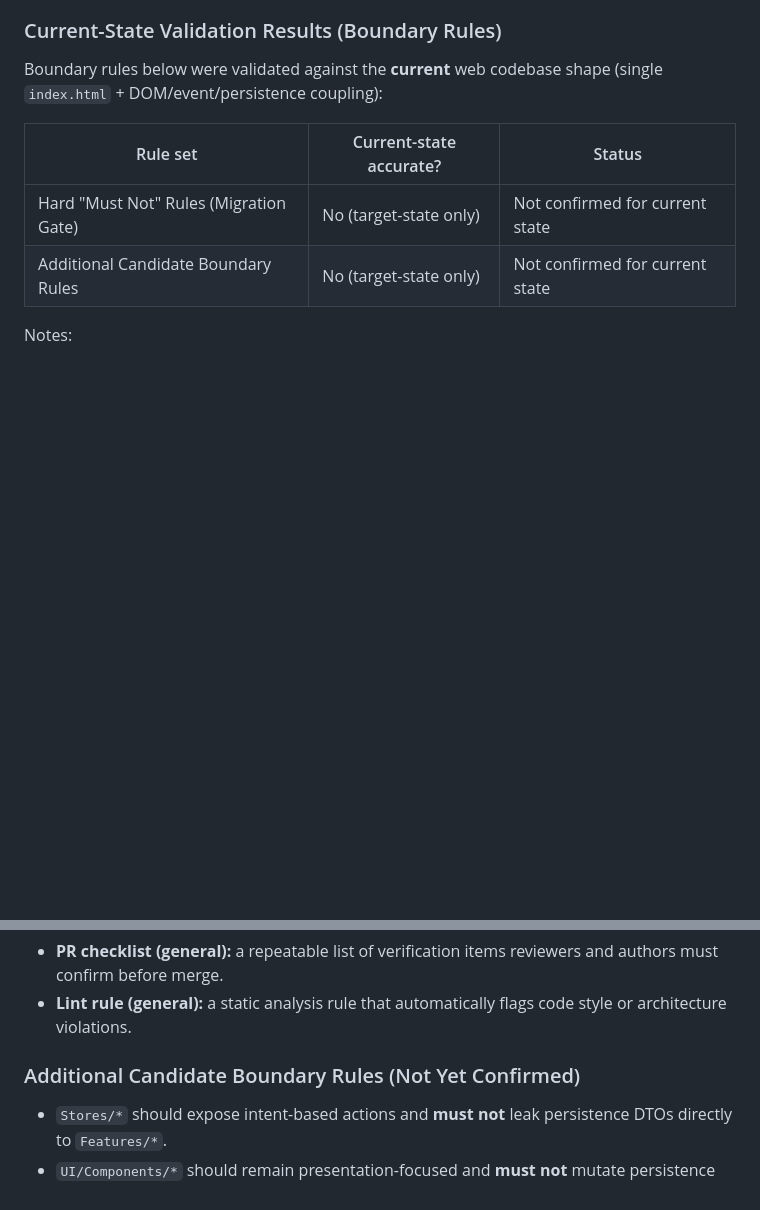
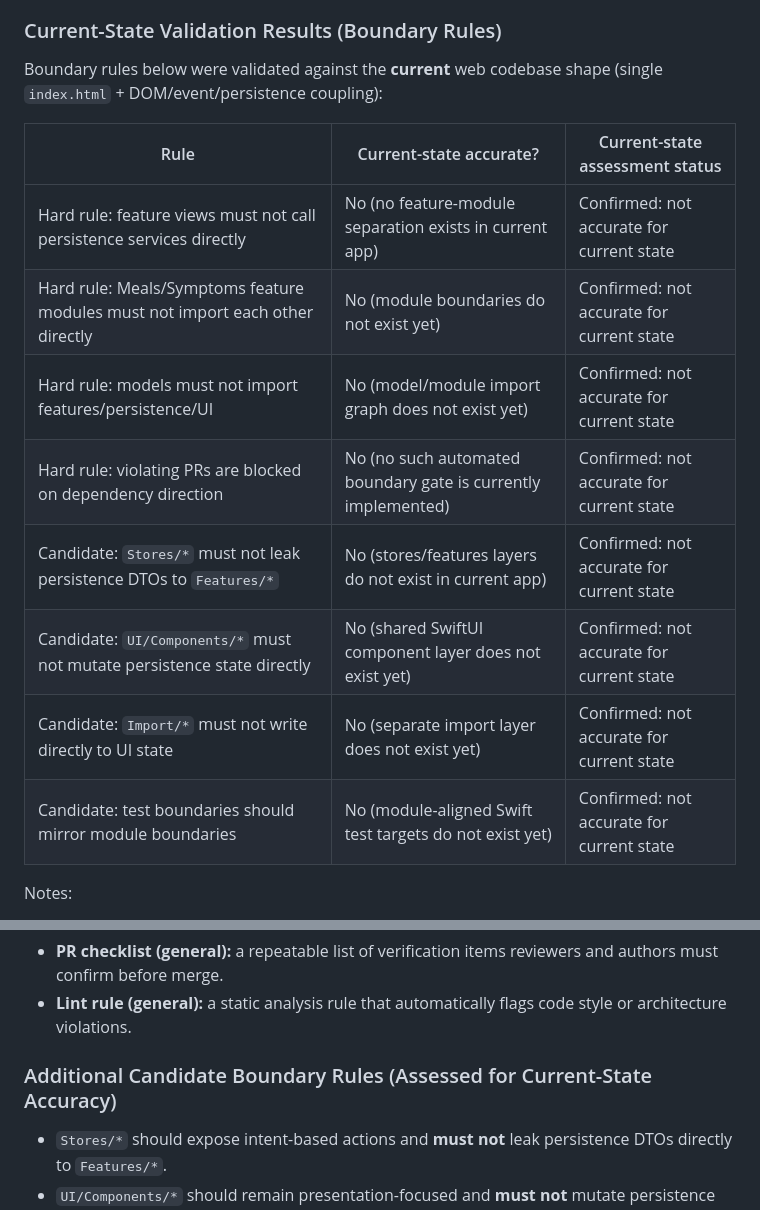
Before and after one commit to andersonsmithryan/food-journal-app, a Markdown page: docs/swiftui-migration-scaffolding.md, 2 parts joined by grey strips. Rendered like a GitHub page; blank space fills up the shorter version.

Commit message:
Record per-rule current-state boundary assessment

```diff
--- a/docs/swiftui-migration-scaffolding.md
+++ b/docs/swiftui-migration-scaffolding.md
@@ -128,10 +128,16 @@ Scenario: Baseline symptoms are prefilled for a new entry
 ### Current-State Validation Results (Boundary Rules)
 Boundary rules below were validated against the **current** web codebase shape (single `index.html` + DOM/event/persistence coupling):
 
-| Rule set | Current-state accurate? | Status |
+| Rule | Current-state accurate? | Current-state assessment status |
 | --- | --- | --- |
-| Hard "Must Not" Rules (Migration Gate) | No (target-state only) | Not confirmed for current state |
-| Additional Candidate Boundary Rules | No (target-state only) | Not confirmed for current state |
+| Hard rule: feature views must not call persistence services directly | No (no feature-module separation exists in current app) | Confirmed: not accurate for current state |
+| Hard rule: Meals/Symptoms feature modules must not import each other directly | No (module boundaries do not exist yet) | Confirmed: not accurate for current state |
+| Hard rule: models must not import features/persistence/UI | No (model/module import graph does not exist yet) | Confirmed: not accurate for current state |
+| Hard rule: violating PRs are blocked on dependency direction | No (no such automated boundary gate is currently implemented) | Confirmed: not accurate for current state |
+| Candidate: `Stores/*` must not leak persistence DTOs to `Features/*` | No (stores/features layers do not exist in current app) | Confirmed: not accurate for current state |
+| Candidate: `UI/Components/*` must not mutate persistence state directly | No (shared SwiftUI component layer does not exist yet) | Confirmed: not accurate for current state |
+| Candidate: `Import/*` must not write directly to UI state | No (separate import layer does not exist yet) | Confirmed: not accurate for current state |
+| Candidate: test boundaries should mirror module boundaries | No (module-aligned Swift test targets do not exist yet) | Confirmed: not accurate for current state |
 
 Notes:
 - Current web implementation is not module-structured, so these rules cannot be literally true today.
@@ -151,7 +157,7 @@ Notes:
 - **PR checklist (general):** a repeatable list of verification items reviewers and authors must confirm before merge.
 - **Lint rule (general):** a static analysis rule that automatically flags code style or architecture violations.
 
-### Additional Candidate Boundary Rules (Not Yet Confirmed)
+### Additional Candidate Boundary Rules (Assessed for Current-State Accuracy)
 - `Stores/*` should expose intent-based actions and **must not** leak persistence DTOs directly to `Features/*`.
 - `UI/Components/*` should remain presentation-focused and **must not** mutate persistence state directly.
 - `Import/*` **must not** write directly to UI state; it should return normalized models for store actions.
```
